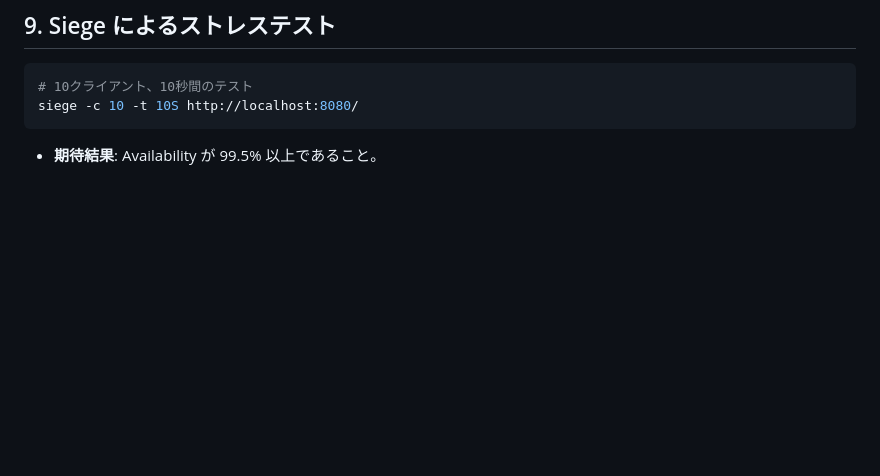
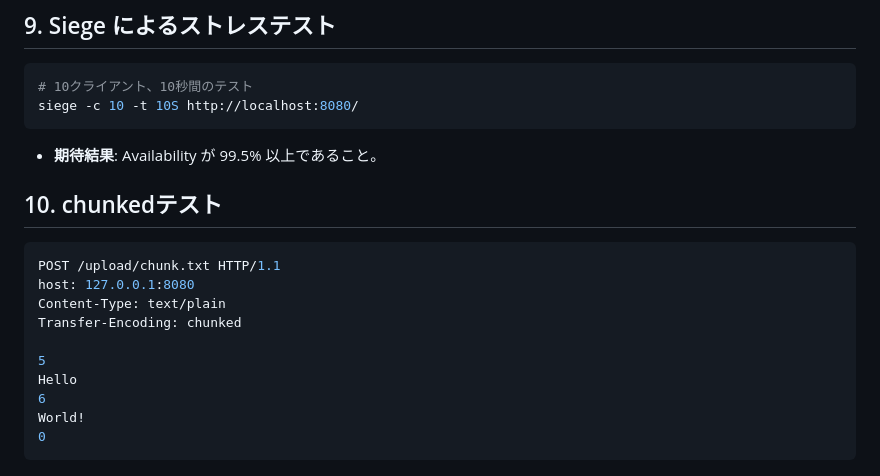
Before and after one commit to ydiksn37/webserv, a Markdown page: eval.me.md, the part around the change. Rendered like a GitHub page; blank space fills up the shorter version.

Commit message:
add chunked test

````diff
--- a/eval.me.md
+++ b/eval.me.md
@@ -177,3 +177,17 @@ docker-compose exec webserv ./webserv configurations/example.conf
 siege -c 10 -t 10S http://localhost:8080/
 ```
 *   **期待結果**: Availability が 99.5% 以上であること。
+
+## 10. chunkedテスト
+```bash
+POST /upload/chunk.txt HTTP/1.1
+host: 127.0.0.1:8080
+Content-Type: text/plain
+Transfer-Encoding: chunked
+
+5
+Hello
+6
+World!
+0
+```
````
